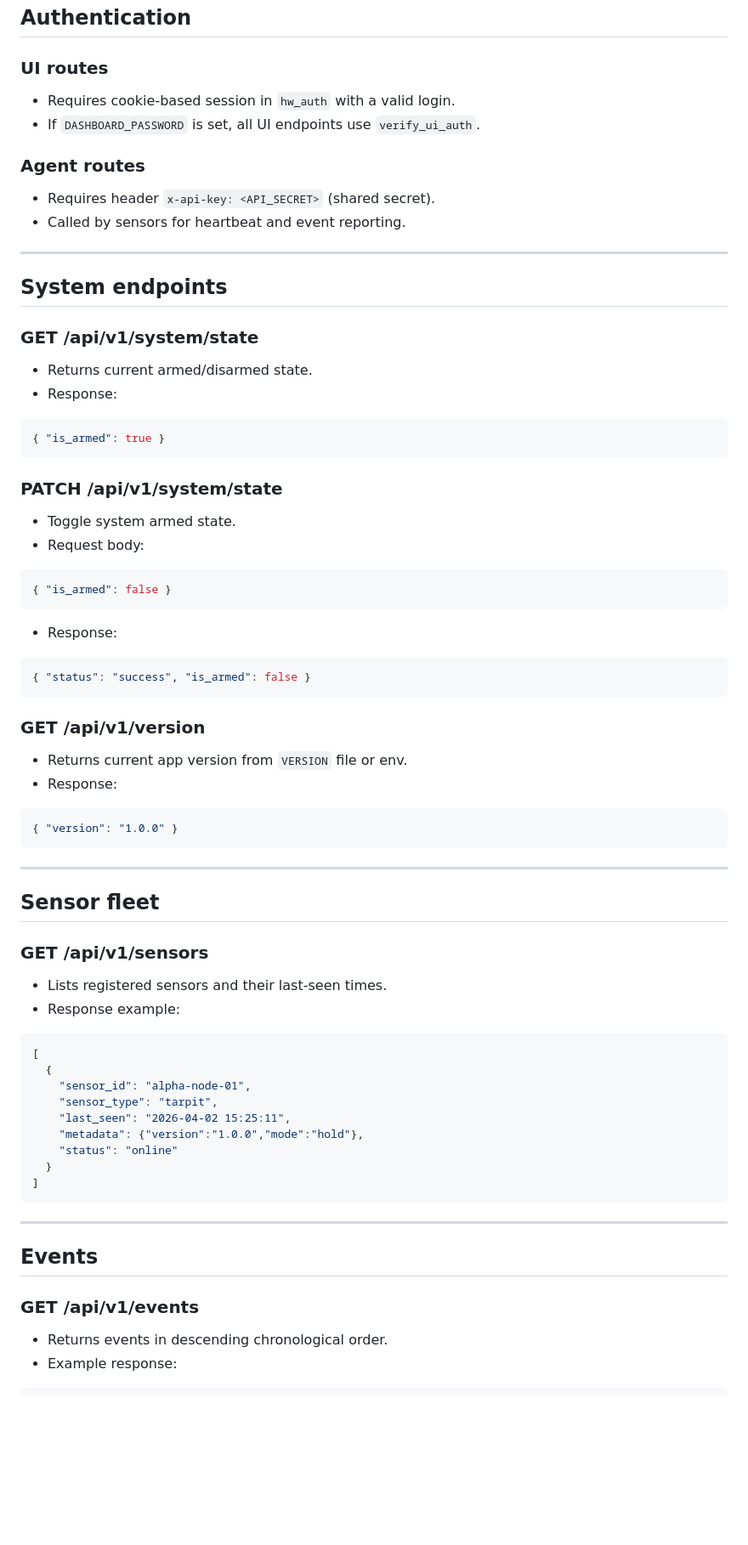
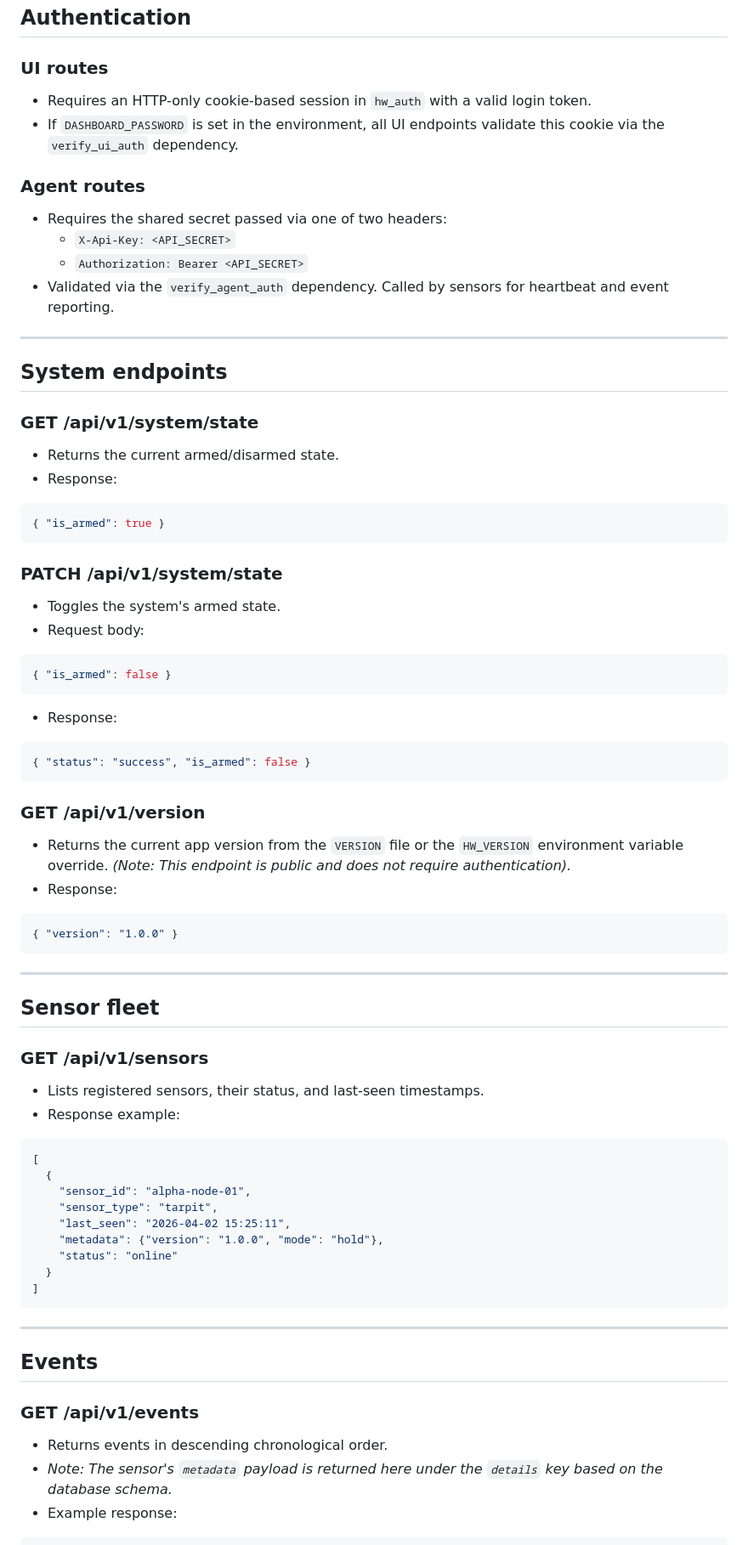
Before and after one commit to andreicscs/HoneyWire, a Markdown page: Docs/API.md, the part around one of its changes. Shown at 85% size. Rendered like a GitHub page; blank space fills up the shorter version.

````diff
--- a/Docs/API.md
+++ b/Docs/API.md
@@ -5,26 +5,28 @@ This document describes the HTTP API for the HoneyWire Hub backend.
 ## Authentication
 
 ### UI routes
-- Requires cookie-based session in `hw_auth` with a valid login.
-- If `DASHBOARD_PASSWORD` is set, all UI endpoints use `verify_ui_auth`.
+- Requires an HTTP-only cookie-based session in `hw_auth` with a valid login token.
+- If `DASHBOARD_PASSWORD` is set in the environment, all UI endpoints validate this cookie via the `verify_ui_auth` dependency.
 
 ### Agent routes
-- Requires header `x-api-key: <API_SECRET>` (shared secret).
-- Called by sensors for heartbeat and event reporting.
+- Requires the shared secret passed via one of two headers:
+  - `X-Api-Key: <API_SECRET>`
+  - `Authorization: Bearer <API_SECRET>`
+- Validated via the `verify_agent_auth` dependency. Called by sensors for heartbeat and event reporting.
 
 ---
 
 ## System endpoints
 
 ### GET /api/v1/system/state
-- Returns current armed/disarmed state.
+- Returns the current armed/disarmed state.
 - Response:
 ```json
 { "is_armed": true }
 ```
 
 ### PATCH /api/v1/system/state
-- Toggle system armed state.
+- Toggles the system's armed state.
 - Request body:
 ```json
 { "is_armed": false }
@@ -35,7 +37,7 @@ This document describes the HTTP API for the HoneyWire Hub backend.
 ```
 
 ### GET /api/v1/version
-- Returns current app version from `VERSION` file or env.
+- Returns the current app version from the `VERSION` file or the `HW_VERSION` environment variable override. *(Note: This endpoint is public and does not require authentication).*
 - Response:
 ```json
 { "version": "1.0.0" }
@@ -46,7 +48,7 @@ This document describes the HTTP API for the HoneyWire Hub backend.
 ## Sensor fleet
 
 ### GET /api/v1/sensors
-- Lists registered sensors and their last-seen times.
+- Lists registered sensors, their status, and last-seen timestamps.
 - Response example:
 ```json
 [
@@ -54,7 +56,7 @@ This document describes the HTTP API for the HoneyWire Hub backend.
     "sensor_id": "alpha-node-01",
     "sensor_type": "tarpit",
     "last_seen": "2026-04-02 15:25:11",
-    "metadata": {"version":"1.0.0","mode":"hold"},
+    "metadata": {"version": "1.0.0", "mode": "hold"},
     "status": "online"
   }
 ]
@@ -66,6 +68,7 @@ This document describes the HTTP API for the HoneyWire Hub backend.
 
 ### GET /api/v1/events
 - Returns events in descending chronological order.
+- *Note: The sensor's `metadata` payload is returned here under the `details` key based on the database schema.*
 - Example response:
 ```json
 [
````
Also changed, not shown: other parts of Docs/API.md (+12 -18 lines).
